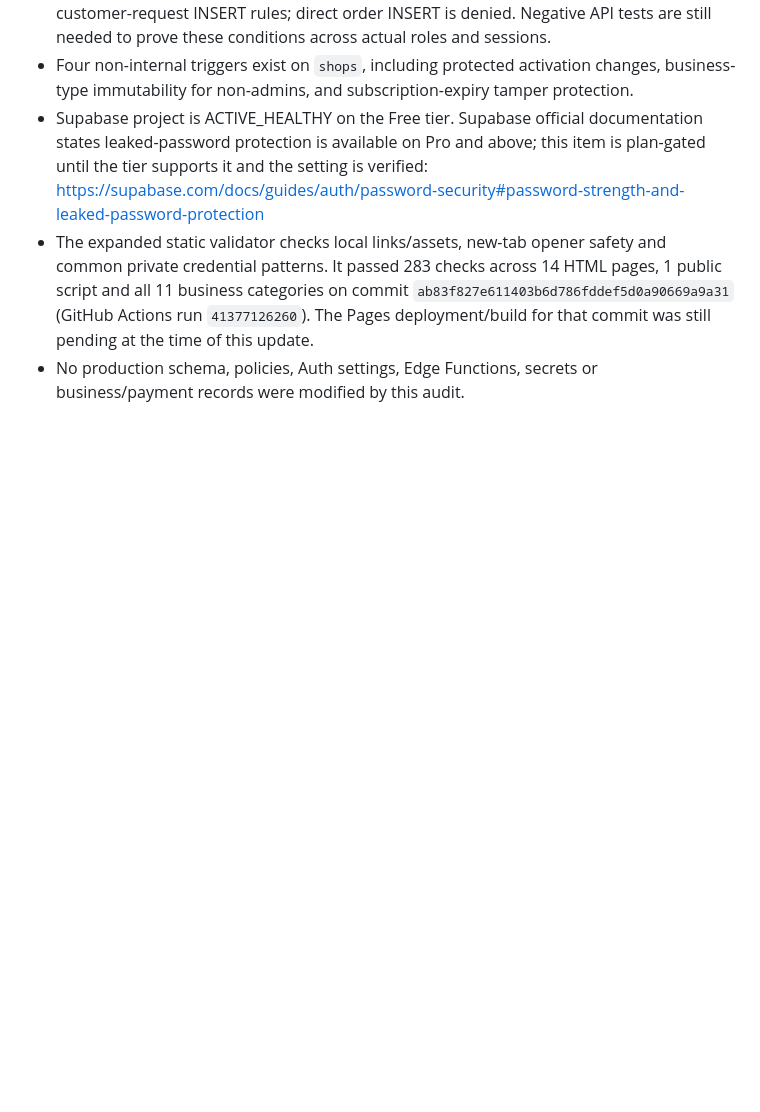
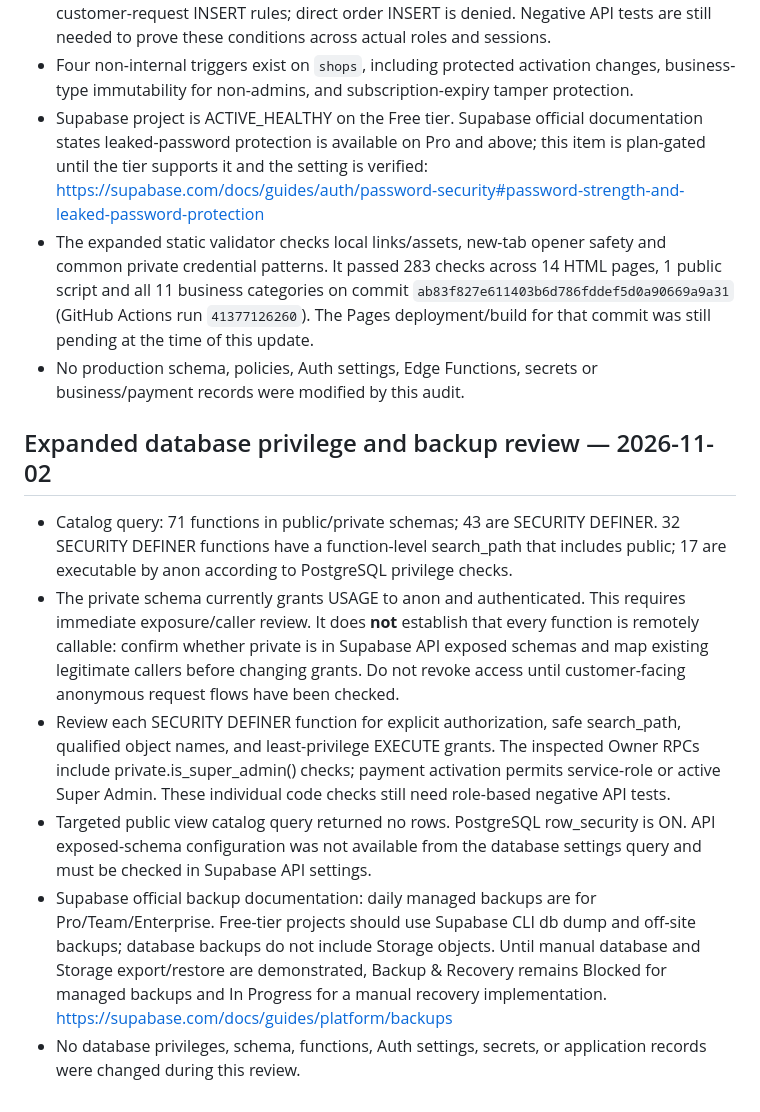
Before and after one commit to smartdigitalseva05-hash/smart-grocery-store-pro, a Markdown page: SECURITY_REMEDIATION_NEXT5.md, the part around the change. GitHub-like rendering; blank space fills up the shorter version.

Commit message:
Document security definer grants and Free-tier backup constraints

```diff
--- a/SECURITY_REMEDIATION_NEXT5.md
+++ b/SECURITY_REMEDIATION_NEXT5.md
@@ -93,3 +93,13 @@
 - Supabase project is ACTIVE_HEALTHY on the Free tier. Supabase official documentation states leaked-password protection is available on Pro and above; this item is plan-gated until the tier supports it and the setting is verified: https://supabase.com/docs/guides/auth/password-security#password-strength-and-leaked-password-protection
 - The expanded static validator checks local links/assets, new-tab opener safety and common private credential patterns. It passed 283 checks across 14 HTML pages, 1 public script and all 11 business categories on commit `ab83f827e611403b6d786fddef5d0a90669a9a31` (GitHub Actions run `41377126260`). The Pages deployment/build for that commit was still pending at the time of this update.
 - No production schema, policies, Auth settings, Edge Functions, secrets or business/payment records were modified by this audit.
+
+
+## Expanded database privilege and backup review — 2026-11-02
+
+- Catalog query: 71 functions in public/private schemas; 43 are SECURITY DEFINER. 32 SECURITY DEFINER functions have a function-level search_path that includes public; 17 are executable by anon according to PostgreSQL privilege checks.
+- The private schema currently grants USAGE to anon and authenticated. This requires immediate exposure/caller review. It does **not** establish that every function is remotely callable: confirm whether private is in Supabase API exposed schemas and map existing legitimate callers before changing grants. Do not revoke access until customer-facing anonymous request flows have been checked.
+- Review each SECURITY DEFINER function for explicit authorization, safe search_path, qualified object names, and least-privilege EXECUTE grants. The inspected Owner RPCs include private.is_super_admin() checks; payment activation permits service-role or active Super Admin. These individual code checks still need role-based negative API tests.
+- Targeted public view catalog query returned no rows. PostgreSQL row_security is ON. API exposed-schema configuration was not available from the database settings query and must be checked in Supabase API settings.
+- Supabase official backup documentation: daily managed backups are for Pro/Team/Enterprise. Free-tier projects should use Supabase CLI db dump and off-site backups; database backups do not include Storage objects. Until manual database and Storage export/restore are demonstrated, Backup & Recovery remains Blocked for managed backups and In Progress for a manual recovery implementation. https://supabase.com/docs/guides/platform/backups
+- No database privileges, schema, functions, Auth settings, secrets, or application records were changed during this review.
```
